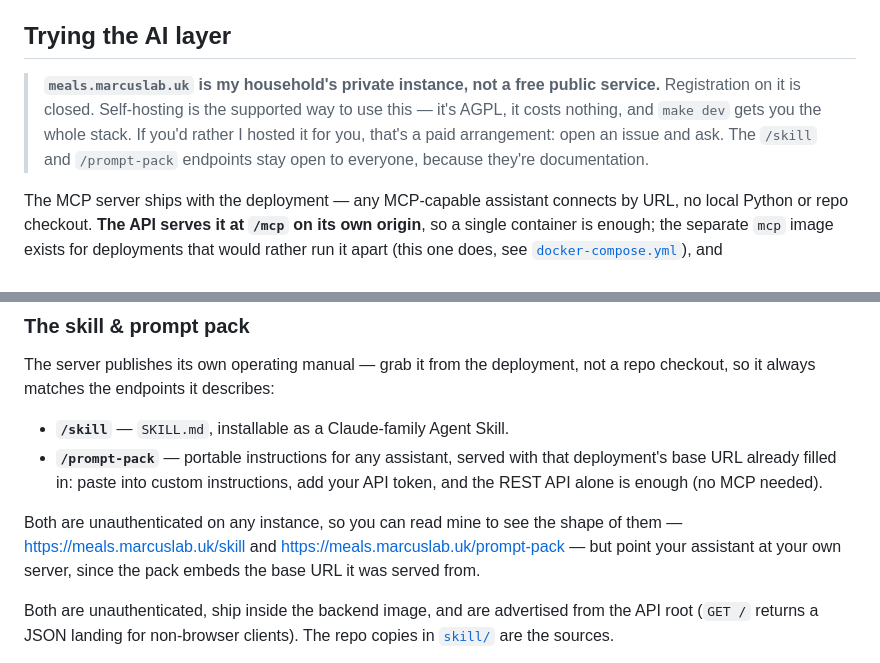
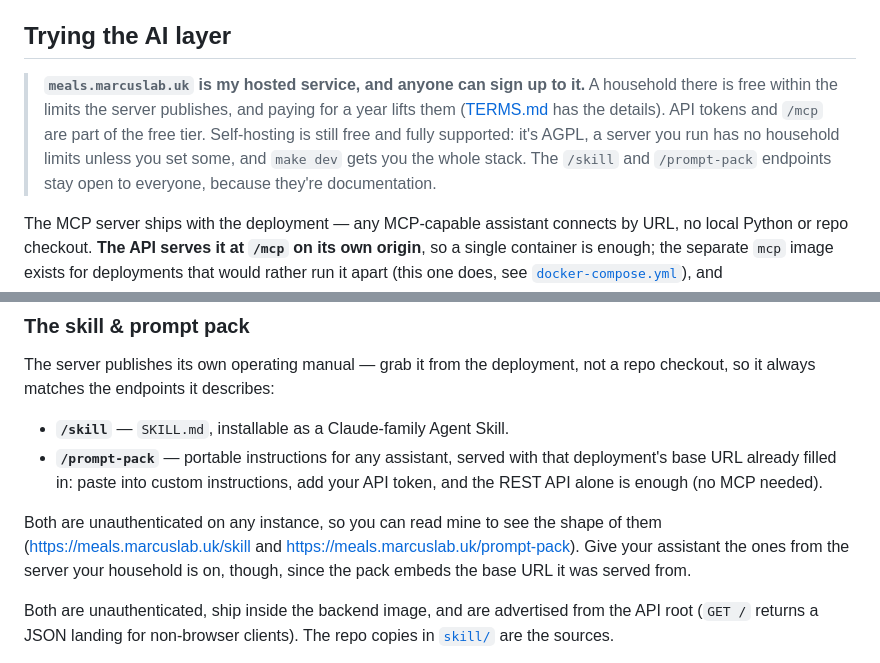
Before and after one commit to marco308/meals, a Markdown page: README.md, 2 parts joined by grey strips. GitHub-like rendering.

Commit message:
README: say the hosted service is open to anyone
"Trying the AI layer" still opened by calling meals.marcuslab.uk a private
household instance with registration closed, and offered hosting as a paid
arrangement by issue. Both stopped being true at the 2026-08-24 cutover. Say
what PRIVACY.md and TERMS.md say: anyone can sign up, a household is free
within the published limits and paying lifts them, and the AI layer is on the
free tier. Self-hosting stays free and fully supported, and the /skill and
/prompt-pack note stays.

The skill paragraph below it contrasted "mine" with "your own server"; a
household on the hosted service is on mine, so it now says to fetch the pack
from the server your household is on.

No price here: this page is also the App Store listing's Marketing URL.

Co-Authored-By: Claude Opus 5.5 <noreply@anthropic.com>

```diff
--- a/README.md
+++ b/README.md
@@ -209,12 +209,14 @@ in [ios/AppStore/](ios/AppStore/).
 
 ## Trying the AI layer
 
-> **`meals.marcuslab.uk` is my household's private instance, not a free public
-> service.** Registration on it is closed. Self-hosting is the supported way to
-> use this — it's AGPL, it costs nothing, and `make dev` gets you the whole
-> stack. If you'd rather I hosted it for you, that's a paid arrangement: open an
-> issue and ask. The `/skill` and `/prompt-pack` endpoints stay open to
-> everyone, because they're documentation.
+> **`meals.marcuslab.uk` is my hosted service, and anyone can sign up to it.**
+> A household there is free within the limits the server publishes, and paying
+> for a year lifts them ([TERMS.md](TERMS.md) has the details). API tokens and
+> `/mcp` are part of the free tier. Self-hosting is still free and fully
+> supported: it's AGPL, a server you run has no household limits unless you set
+> some, and `make dev` gets you the whole stack. The `/skill` and
+> `/prompt-pack` endpoints stay open to everyone, because they're
+> documentation.
 
 The MCP server ships with the deployment — any MCP-capable assistant connects
 by URL, no local Python or repo checkout. **The API serves it at `/mcp` on its
@@ -270,9 +272,10 @@ not a repo checkout, so it always matches the endpoints it describes:
   add your API token, and the REST API alone is enough (no MCP needed).
 
 Both are unauthenticated on any instance, so you can read mine to see the shape
-of them — <https://meals.marcuslab.uk/skill> and
-<https://meals.marcuslab.uk/prompt-pack> — but point your assistant at your own
-server, since the pack embeds the base URL it was served from.
+of them (<https://meals.marcuslab.uk/skill> and
+<https://meals.marcuslab.uk/prompt-pack>). Give your assistant the ones from the
+server your household is on, though, since the pack embeds the base URL it was
+served from.
 
 Both are unauthenticated, ship inside the backend image, and are advertised
 from the API root (`GET /` returns a JSON landing for non-browser clients).
```
